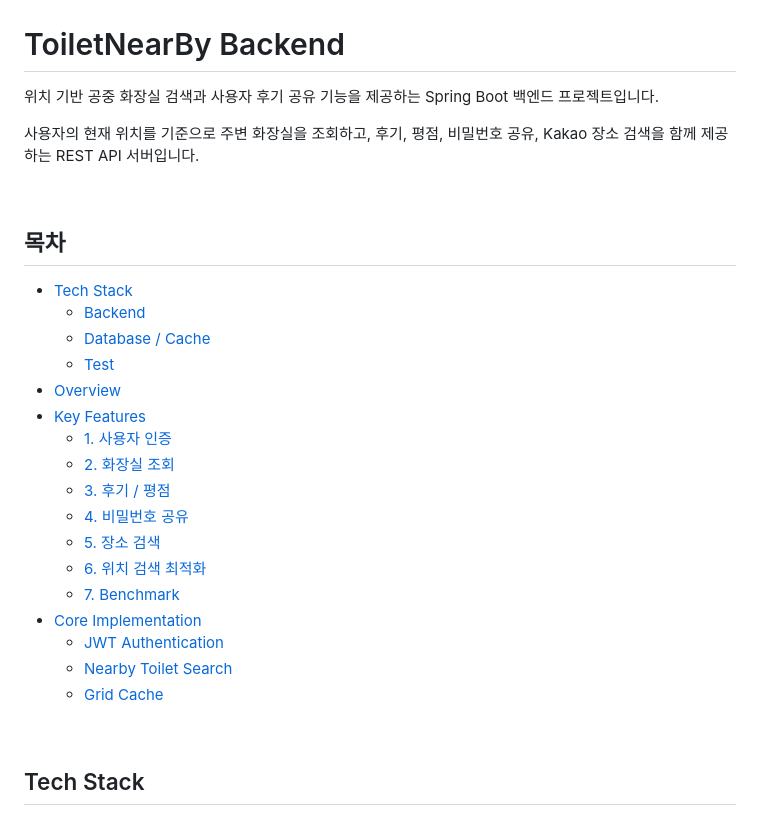
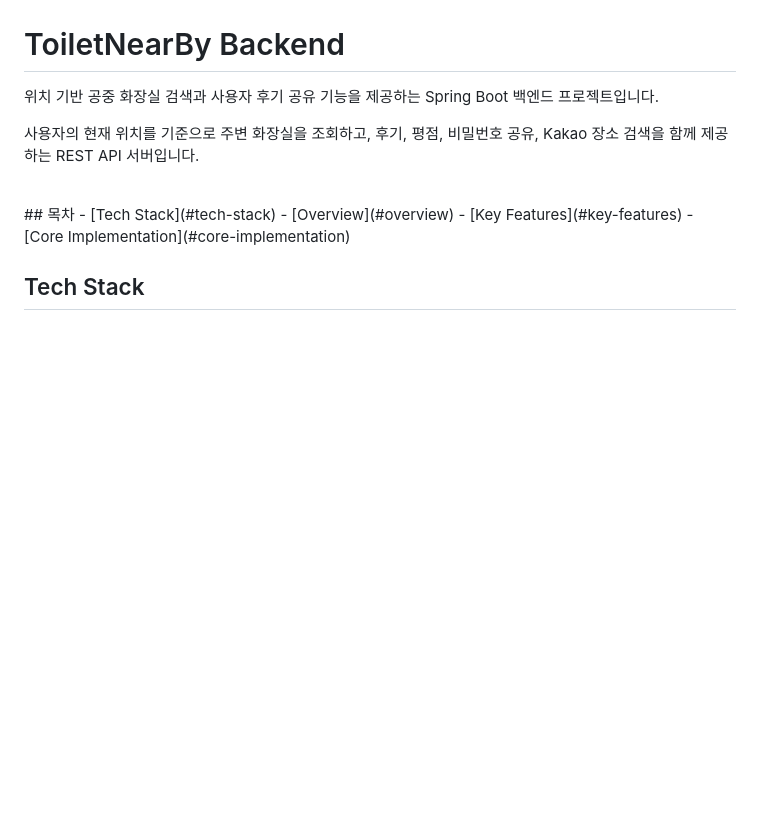
Before and after one commit to Siwon-Choi/BE_ToiletNearBy, a Markdown page: README.md, the part around the change. Rendered like a GitHub page; blank space fills up the shorter version.

```diff
--- a/README.md
+++ b/README.md
@@ -6,27 +6,11 @@
 
 
 <br>
-
 ## 목차
-
 - [Tech Stack](#tech-stack)
-  - [Backend](#backend)
-  - [Database / Cache](#database--cache)
-  - [Test](#test)
 - [Overview](#overview)
 - [Key Features](#key-features)
-  - [1. 사용자 인증](#1-사용자-인증)
-  - [2. 화장실 조회](#2-화장실-조회)
-  - [3. 후기 / 평점](#3-후기--평점)
-  - [4. 비밀번호 공유](#4-비밀번호-공유)
-  - [5. 장소 검색](#5-장소-검색)
-  - [6. 위치 검색 최적화](#6-위치-검색-최적화)
-  - [7. Benchmark](#7-benchmark)
 - [Core Implementation](#core-implementation)
-  - [JWT Authentication](#jwt-authentication)
-  - [Nearby Toilet Search](#nearby-toilet-search)
-  - [Grid Cache](#grid-cache)
-
 <br>
 
 ## Tech Stack
```
